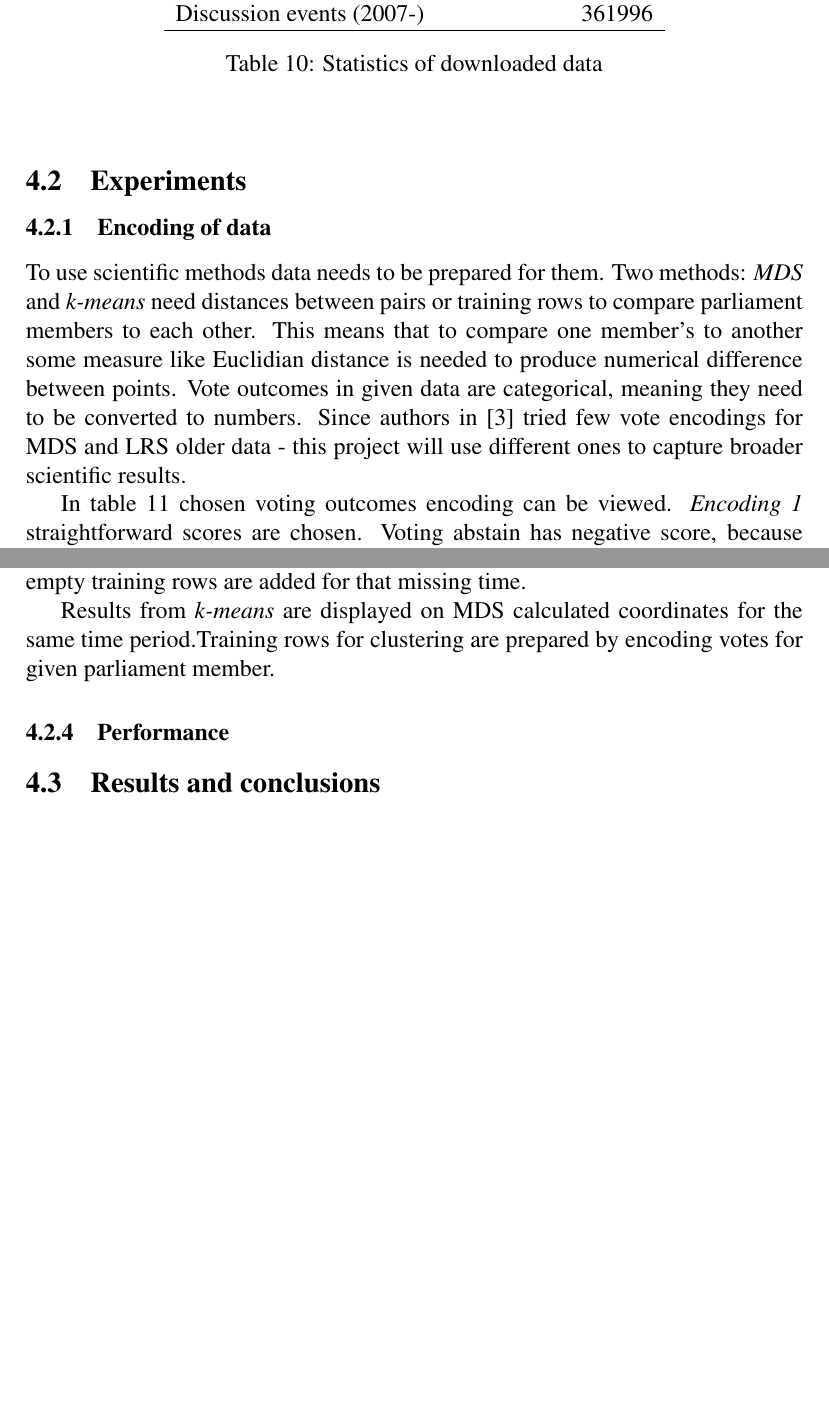
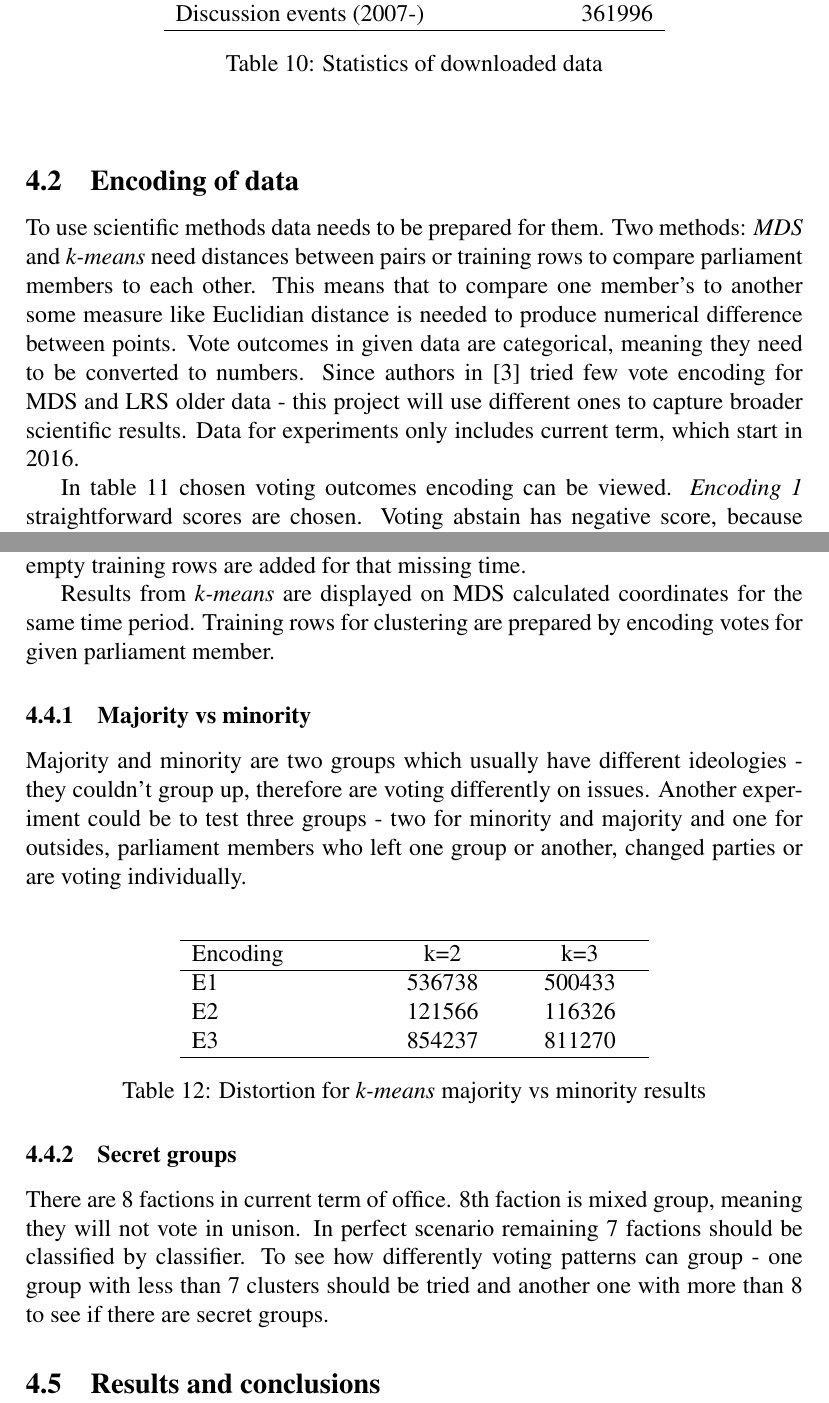
Before and after one commit to benetis/atviras-seimas, a LaTeX document (docs/magistrinis.tex): two parts of pages 23 and 24 of 26 before the commit and two parts of pages 23 and 26 of 29 after it, joined at a grey line, cut so that both start at the same text, the shorter picture padded with empty space. Compiled offline with pdfLaTeX.

Commit message:
feat(docs) imgs and performance kmeans)

```diff
--- a/docs/magistrinis.tex
+++ b/docs/magistrinis.tex
@@ -19,6 +19,7 @@
     \usepackage{tikz}
     \def\checkmark{\tikz\fill[scale=0.4](0,.35) -- (.25,0) -- (1,.7) -- (.25,.15) -- cycle;}
     \usepackage{url}
+    \usepackage{subfig}
 
     \makeglossaries
 
@@ -547,10 +551,9 @@
 
     \hfill
 
-   	\subsection{Experiments}
-   	\subsubsection{Encoding of data}
+   	\subsection{Encoding of data}
 
-   	To use scientific methods data needs to be prepared for them. Two methods: \textit{\acrshort{mds}} and \gls{k-means} need distances between pairs or training rows to compare parliament members to each other. This means that to compare one member's to another some measure like \gls{euclidian} is needed to produce numerical difference between points. Vote outcomes in given data are categorical, meaning they need to be converted to numbers. Since authors in  \cite{vytautas_mick_magistrinis} tried few vote encodings for \acrshort{mds} and \gls{lrs} older data - this project will use different ones to capture broader scientific results.
+   	To use scientific methods data needs to be prepared for them. Two methods: \textit{\acrshort{mds}} and \gls{k-means} need distances between pairs or training rows to compare parliament members to each other. This means that to compare one member's to another some measure like \gls{euclidian} is needed to produce numerical difference between points. Vote outcomes in given data are categorical, meaning they need to be converted to numbers. Since authors in  \cite{vytautas_mick_magistrinis} tried few vote encoding for \acrshort{mds} and \gls{lrs} older data - this project will use different ones to capture broader scientific results. Data for experiments only includes current term, which start in 2016.
 
    	In table \ref{tab:vote_outcome_encoding} chosen voting outcomes encoding can be viewed. \textit{Encoding 1} straightforward scores are chosen. Voting abstain has negative score, because some legislature requires absolute majority to pass, therefore minority of parliament can block by abstaining. Did not vote is considered to be neutral, as some parliament members begin their term of office later and need to be assigned a score. \textit{Encoding 2} values are chosen more flexibly. Voting for and against are opposites, however voting abstain and not attending are neutral. This is to cover the case where members actually vote not to block specific vote, but don't have opinion on what to vote. \textit{Encoding 3} differs by having negative score for not voting at all. This is to cover the case where half or parliament members plus one is needed to pass certain laws, like changing constitution. This means that by not registering to vote you can actually vote against \cite{konstitucija}.
 
@@ -585,2 +593,4 @@
 
-	\subsubsection{Performance}
+	\subsubsection{Majority vs minority}
+
+	Majority and minority are two groups which usually have different ideologies - they couldn't group up, therefore are voting differently on issues. Another experiment could be to test three groups - two for minority and majority and one for outsides, parliament members who left one group or another, changed parties or are voting individually.
@@ -587,3 +606,25 @@
+		\label{fig:example}%
+	\end{figure}
+
+	\noindent
+\begin{center}
+	\begin{tabular}{L{3cm} C{2cm} C{2cm} C{2cm}}
+		\multicolumn{2}{c}{}\\
+		\hline
+		Encoding & k=2 & k=3 \\\hline
+		E1 & 536738 & 500433 \\
+		E2 & 121566 & 116326 \\
+		E3 & 854237 & 811270 \\
+		\hline
+	\end{tabular}
+	\captionof{table}{ Distortion for \gls{k-means} majority vs minority results} \label{tab:k_means_performance}
+\end{center}
+
+
+	\subsubsection{Secret groups}
+
+	There are 8 factions in current term of office. 8th faction is mixed group, meaning they will not vote in unison. In perfect scenario remaining 7 factions should be classified by classifier. To see how differently voting patterns can group - one group with less than 7 clusters should be tried and another one with more than 8 to see if there are secret groups.
+
 
    	\subsection{Results and conclusions}
 
```
Also changed, not shown: docs/bibtex.bib (+22 -0 lines), docs/images/kmeans_k2_e1.png (added), docs/images/kmeans_k2_e2.png (added), docs/images/kmeans_k2_e3.png (added), docs/images/kmeans_k3_e1.png (added), docs/images/kmeans_k3_e2.png (added), docs/images/kmeans_k3_e3.png (added), docs/magistrinis.pdf, docs/magistrinis.tex (27 more changed lines), 4 other files.
